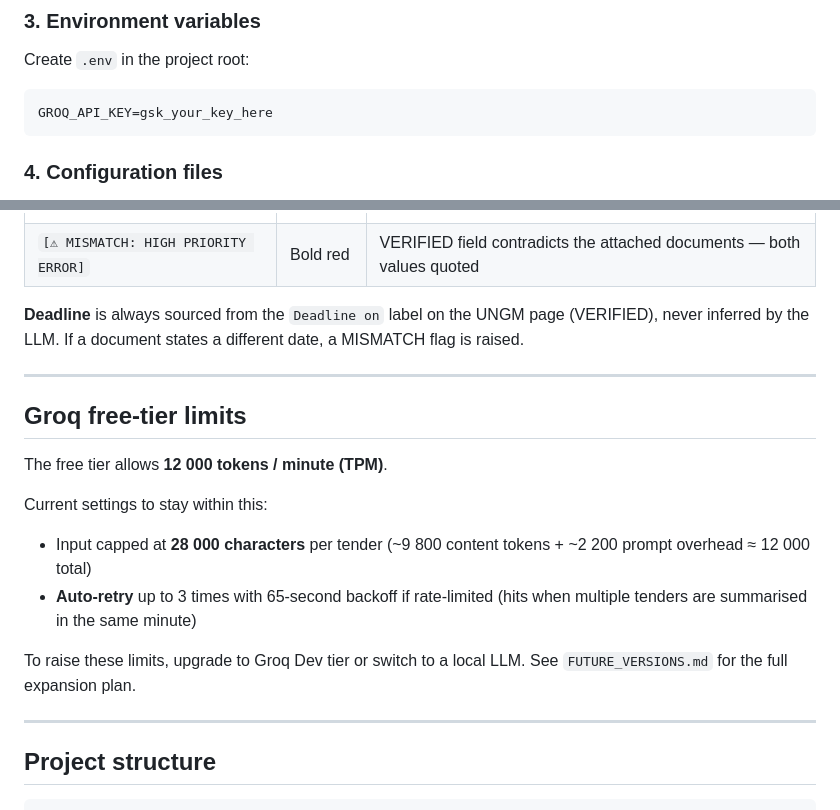
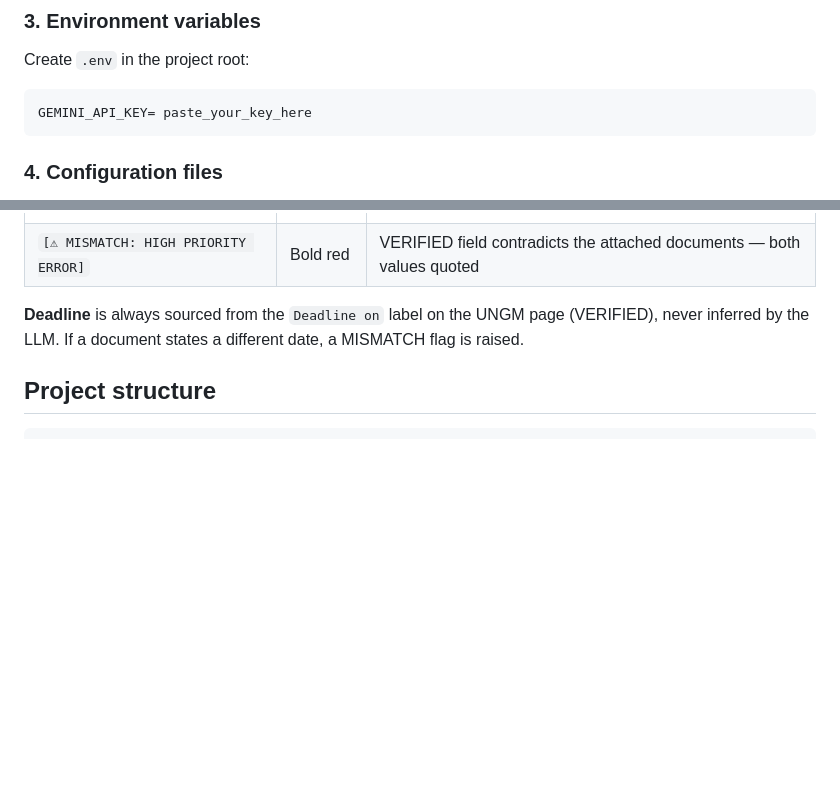
Before and after one commit to Thanirex/tender-scrapper-tool, a Markdown page: README.md, 2 parts joined by grey strips. Rendered like a GitHub page; blank space fills up the shorter version.

````diff
--- a/README.md
+++ b/README.md
@@ -95,7 +95,7 @@ playwright install chromium
 Create `.env` in the project root:
 
 ```
-GROQ_API_KEY=gsk_your_key_here
+GEMINI_API_KEY= paste_your_key_here
 ```
 
 ### 4. Configuration files
@@ -174,21 +174,6 @@ All output is saved to `Documents\Tender Scrapping Documents\` in your Windows u
 
 **Deadline** is always sourced from the `Deadline on` label on the UNGM page (VERIFIED), never inferred by the LLM. If a document states a different date, a MISMATCH flag is raised.
 
----
-
-## Groq free-tier limits
-
-The free tier allows **12 000 tokens / minute (TPM)**.
-
-Current settings to stay within this:
-
-- Input capped at **28 000 characters** per tender (~9 800 content tokens + ~2 200 prompt overhead ≈ 12 000 total)
-- **Auto-retry** up to 3 times with 65-second backoff if rate-limited (hits when multiple tenders are summarised in the same minute)
-
-To raise these limits, upgrade to Groq Dev tier or switch to a local LLM. See `FUTURE_VERSIONS.md` for the full expansion plan.
-
----
-
 ## Project structure
 
 ```
````
